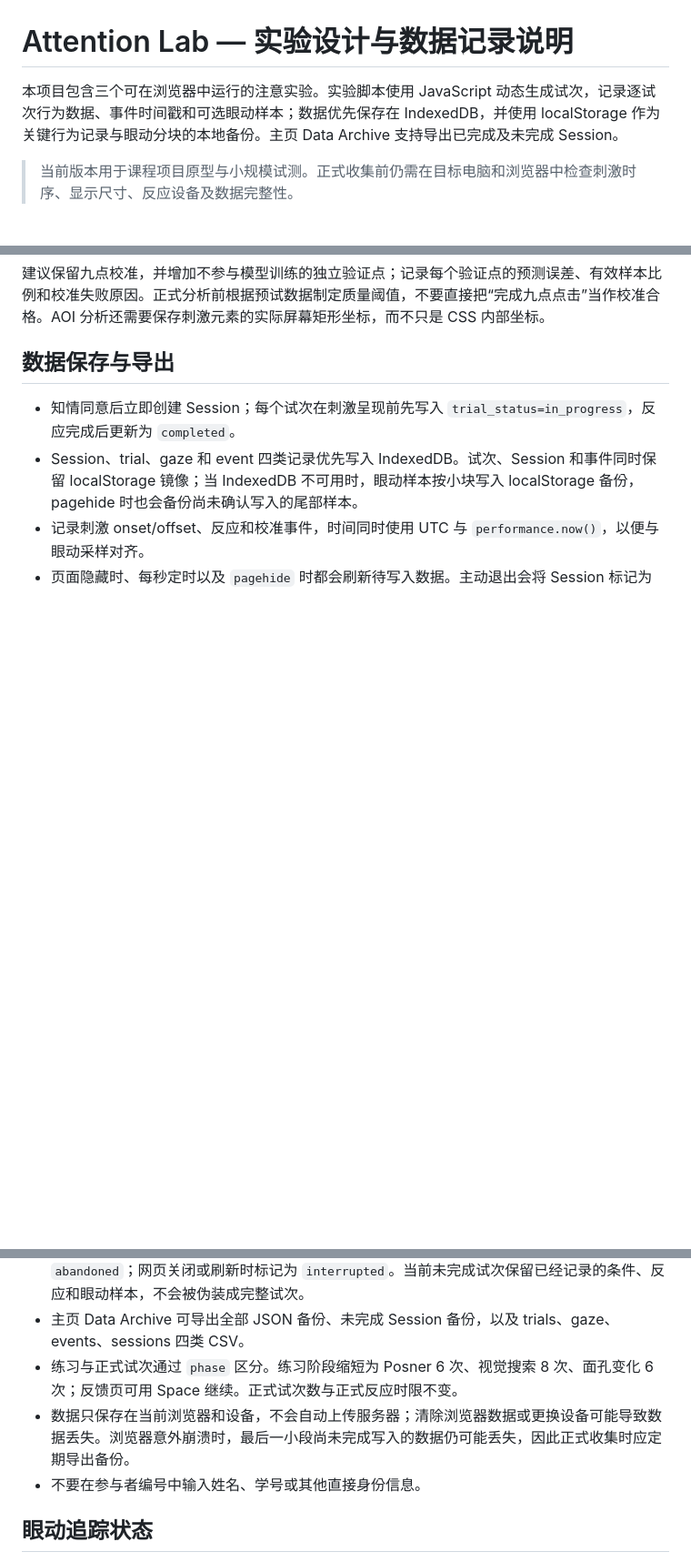
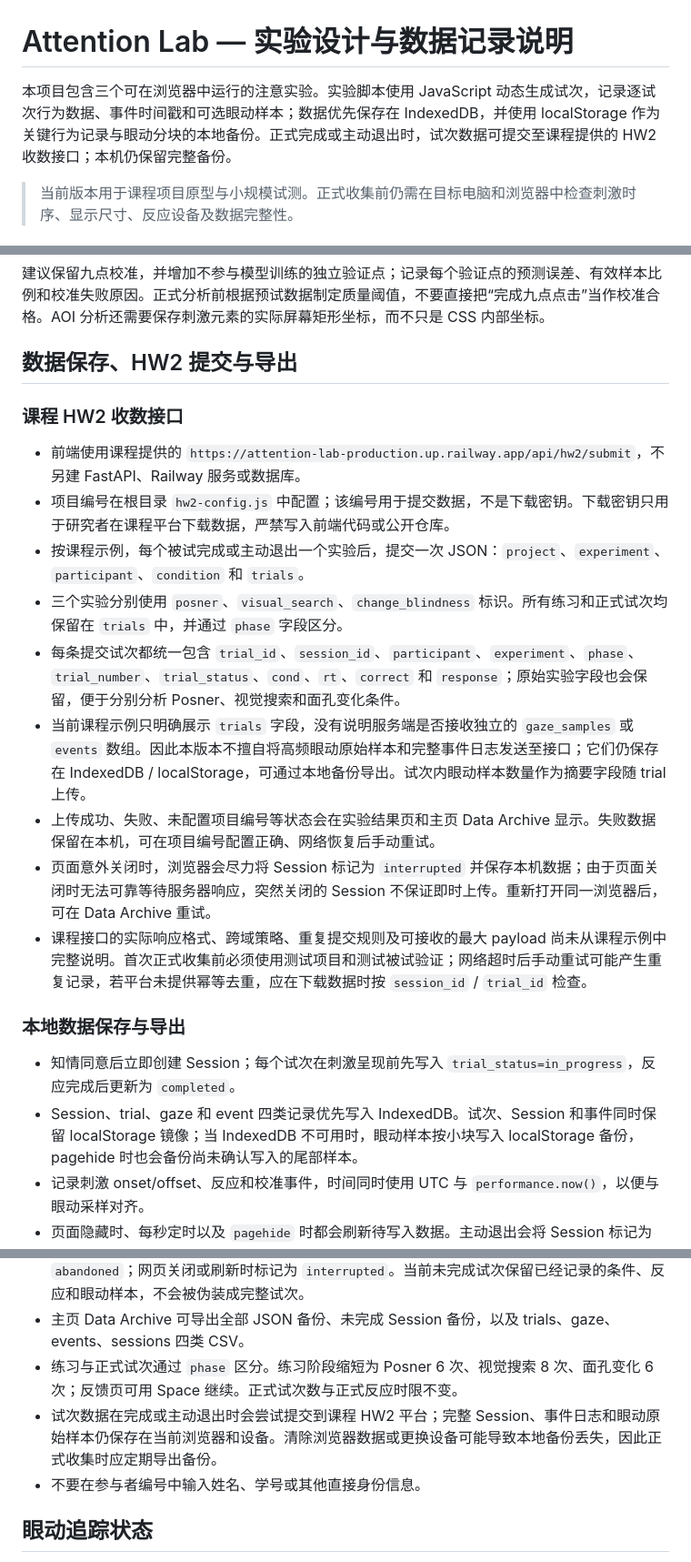
Before and after one commit to 202411998018/Attention-lab, a Markdown page: docs/experiment-design.md, 3 parts joined by grey strips. Shown at 91% size. GitHub-like rendering; blank space fills up the shorter version.

Commit message:
Document HW2 submission schema and local gaze backup

```diff
--- a/docs/experiment-design.md
+++ b/docs/experiment-design.md
@@ -1,6 +1,6 @@
 # Attention Lab — 实验设计与数据记录说明
 
-本项目包含三个可在浏览器中运行的注意实验。实验脚本使用 JavaScript 动态生成试次，记录逐试次行为数据、事件时间戳和可选眼动样本；数据优先保存在 IndexedDB，并使用 localStorage 作为关键行为记录与眼动分块的本地备份。主页 Data Archive 支持导出已完成及未完成 Session。
+本项目包含三个可在浏览器中运行的注意实验。实验脚本使用 JavaScript 动态生成试次，记录逐试次行为数据、事件时间戳和可选眼动样本；数据优先保存在 IndexedDB，并使用 localStorage 作为关键行为记录与眼动分块的本地备份。正式完成或主动退出时，试次数据可提交至课程提供的 HW2 收数接口；本机仍保留完整备份。
 
 > 当前版本用于课程项目原型与小规模试测。正式收集前仍需在目标电脑和浏览器中检查刺激时序、显示尺寸、反应设备及数据完整性。
 
@@ -115,7 +115,21 @@
 
 建议保留九点校准，并增加不参与模型训练的独立验证点；记录每个验证点的预测误差、有效样本比例和校准失败原因。正式分析前根据预试数据制定质量阈值，不要直接把“完成九点点击”当作校准合格。AOI 分析还需要保存刺激元素的实际屏幕矩形坐标，而不只是 CSS 内部坐标。
 
-## 数据保存与导出
+## 数据保存、HW2 提交与导出
+
+### 课程 HW2 收数接口
+
+- 前端使用课程提供的 `https://attention-lab-production.up.railway.app/api/hw2/submit`，不另建 FastAPI、Railway 服务或数据库。
+- 项目编号在根目录 `hw2-config.js` 中配置；该编号用于提交数据，不是下载密钥。下载密钥只用于研究者在课程平台下载数据，严禁写入前端代码或公开仓库。
+- 按课程示例，每个被试完成或主动退出一个实验后，提交一次 JSON：`project`、`experiment`、`participant`、`condition` 和 `trials`。
+- 三个实验分别使用 `posner`、`visual_search`、`change_blindness` 标识。所有练习和正式试次均保留在 `trials` 中，并通过 `phase` 字段区分。
+- 每条提交试次都统一包含 `trial_id`、`session_id`、`participant`、`experiment`、`phase`、`trial_number`、`trial_status`、`cond`、`rt`、`correct` 和 `response`；原始实验字段也会保留，便于分别分析 Posner、视觉搜索和面孔变化条件。
+- 当前课程示例只明确展示 `trials` 字段，没有说明服务端是否接收独立的 `gaze_samples` 或 `events` 数组。因此本版本不擅自将高频眼动原始样本和完整事件日志发送至接口；它们仍保存在 IndexedDB / localStorage，可通过本地备份导出。试次内眼动样本数量作为摘要字段随 trial 上传。
+- 上传成功、失败、未配置项目编号等状态会在实验结果页和主页 Data Archive 显示。失败数据保留在本机，可在项目编号配置正确、网络恢复后手动重试。
+- 页面意外关闭时，浏览器会尽力将 Session 标记为 `interrupted` 并保存本机数据；由于页面关闭时无法可靠等待服务器响应，突然关闭的 Session 不保证即时上传。重新打开同一浏览器后，可在 Data Archive 重试。
+- 课程接口的实际响应格式、跨域策略、重复提交规则及可接收的最大 payload 尚未从课程示例中完整说明。首次正式收集前必须使用测试项目和测试被试验证；网络超时后手动重试可能产生重复记录，若平台未提供幂等去重，应在下载数据时按 `session_id` / `trial_id` 检查。
+
+### 本地数据保存与导出
 
 - 知情同意后立即创建 Session；每个试次在刺激呈现前先写入 `trial_status=in_progress`，反应完成后更新为 `completed`。
 - Session、trial、gaze 和 event 四类记录优先写入 IndexedDB。试次、Session 和事件同时保留 localStorage 镜像；当 IndexedDB 不可用时，眼动样本按小块写入 localStorage 备份，pagehide 时也会备份尚未确认写入的尾部样本。
@@ -123,7 +137,7 @@
 - 页面隐藏时、每秒定时以及 `pagehide` 时都会刷新待写入数据。主动退出会将 Session 标记为 `abandoned`；网页关闭或刷新时标记为 `interrupted`。当前未完成试次保留已经记录的条件、反应和眼动样本，不会被伪装成完整试次。
 - 主页 Data Archive 可导出全部 JSON 备份、未完成 Session 备份，以及 trials、gaze、events、sessions 四类 CSV。
 - 练习与正式试次通过 `phase` 区分。练习阶段缩短为 Posner 6 次、视觉搜索 8 次、面孔变化 6 次；反馈页可用 Space 继续。正式试次数与正式反应时限不变。
-- 数据只保存在当前浏览器和设备，不会自动上传服务器；清除浏览器数据或更换设备可能导致数据丢失。浏览器意外崩溃时，最后一小段尚未完成写入的数据仍可能丢失，因此正式收集时应定期导出备份。
+- 试次数据在完成或主动退出时会尝试提交到课程 HW2 平台；完整 Session、事件日志和眼动原始样本仍保存在当前浏览器和设备。清除浏览器数据或更换设备可能导致本地备份丢失，因此正式收集时应定期导出备份。
 - 不要在参与者编号中输入姓名、学号或其他直接身份信息。
 
 ## 眼动追踪状态
```
